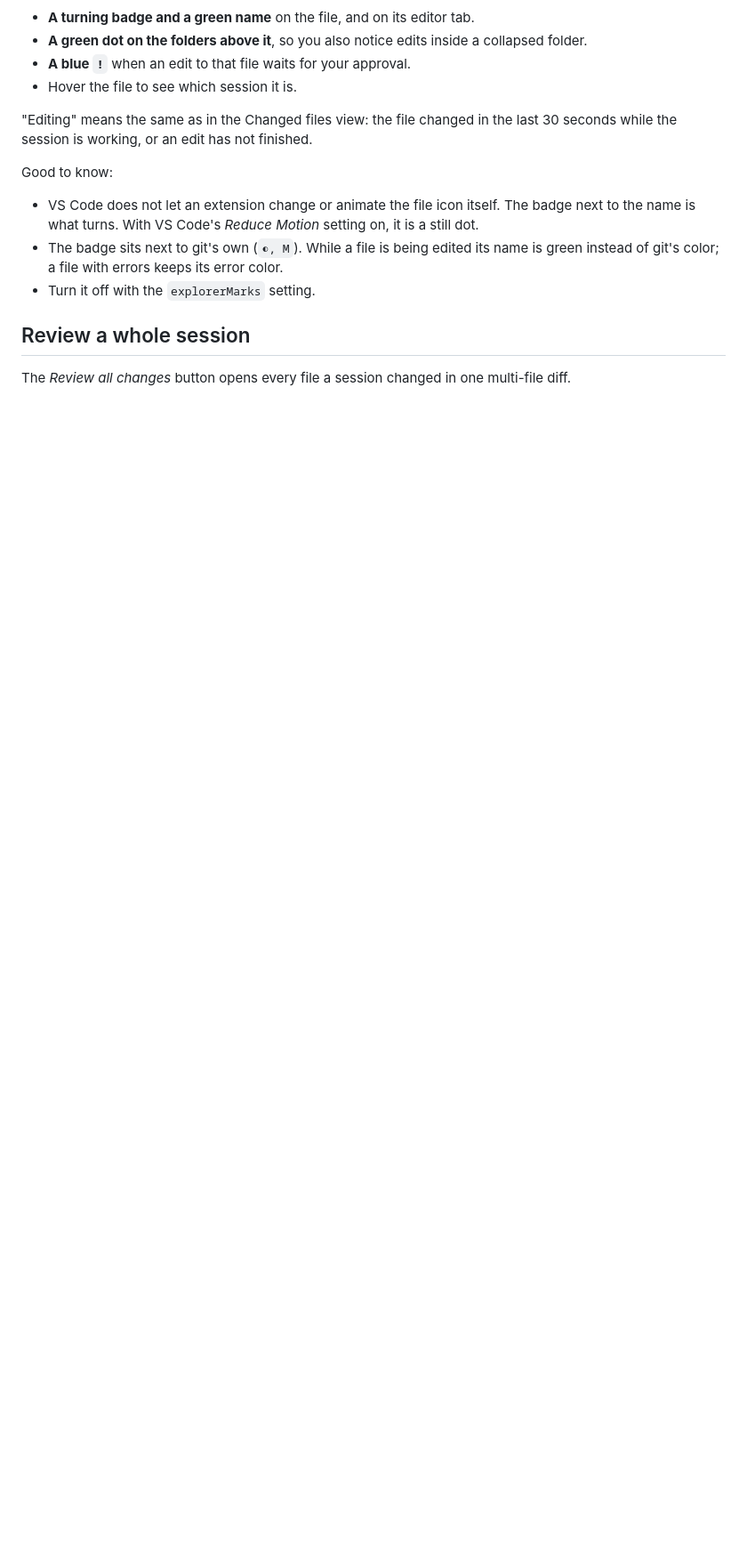
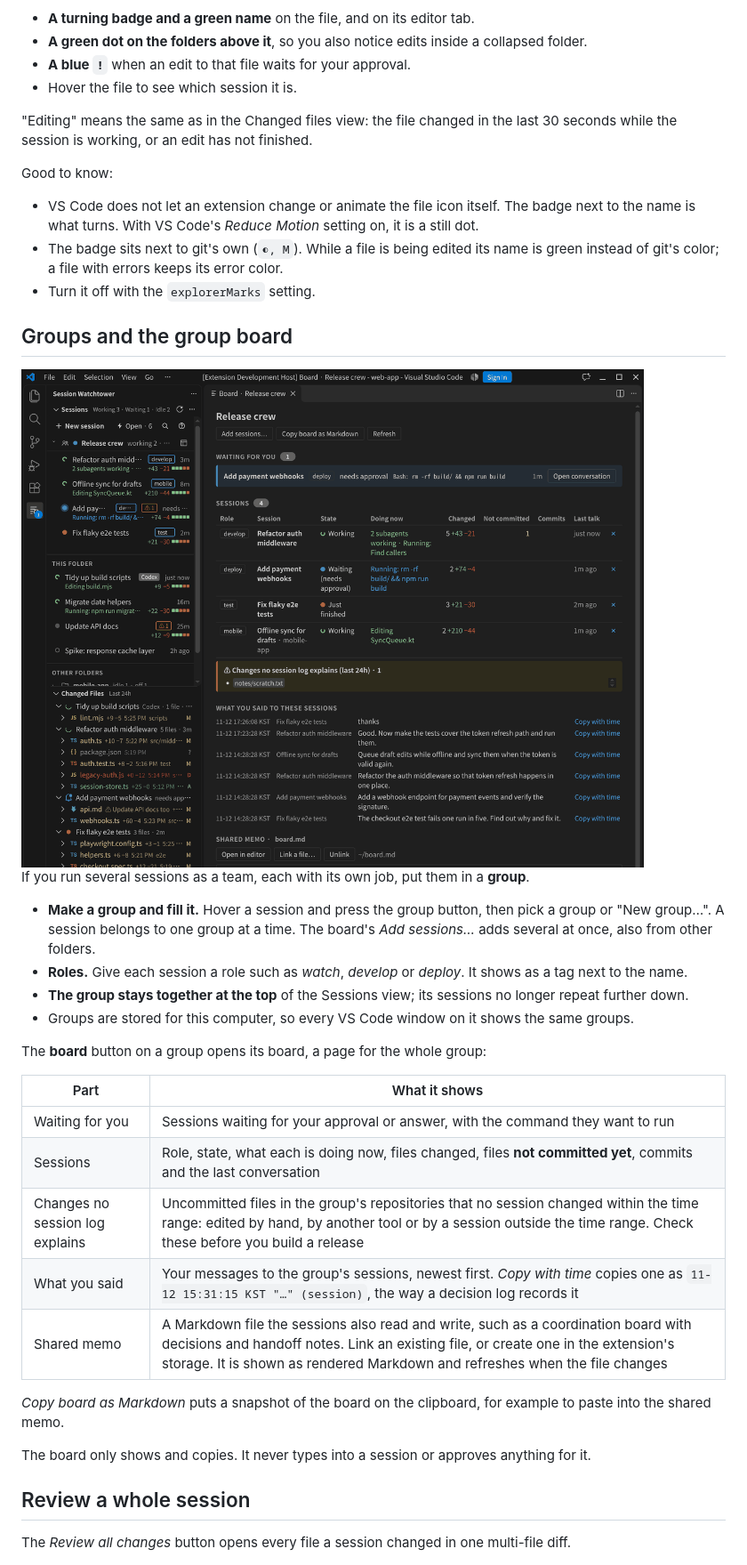
Before and after one commit to myoungsuk/session-watchtower, a Markdown page: README.md, the part around one of its changes. Shown at 89% size. Drawn GitHub-style; pictures changed too: media/readme/groups.png (added); blank space fills up the shorter version.

```diff
--- a/README.md
+++ b/README.md
@@ -109,6 +111,31 @@ Good to know:
 - VS Code does not let an extension change or animate the file icon itself. The badge next to the name is what turns. With VS Code's *Reduce Motion* setting on, it is a still dot.
 - The badge sits next to git's own (`◐, M`). While a file is being edited its name is green instead of git's color; a file with errors keeps its error color.
 - Turn it off with the `explorerMarks` setting.
+
+## Groups and the group board
+
+<img src="media/readme/groups.png" width="760" alt="A group of four sessions at the top of the Sessions view, and its board: waiting sessions, a table of the sessions with roles, uncommitted files, your messages with times, and the shared memo">
+
+If you run several sessions as a team, each with its own job, put them in a **group**.
+
+- **Make a group and fill it.** Hover a session and press the group button, then pick a group or "New group…". A session belongs to one group at a time. The board's *Add sessions…* adds several at once, also from other folders.
+- **Roles.** Give each session a role such as *watch*, *develop* or *deploy*. It shows as a tag next to the name.
+- **The group stays together at the top** of the Sessions view; its sessions no longer repeat further down.
+- Groups are stored for this computer, so every VS Code window on it shows the same groups.
+
+The **board** button on a group opens its board, a page for the whole group:
+
+| Part | What it shows |
+|---|---|
+| Waiting for you | Sessions waiting for your approval or answer, with the command they want to run |
+| Sessions | Role, state, what each is doing now, files changed, files **not committed yet**, commits and the last conversation |
+| Changes no session log explains | Uncommitted files in the group's repositories that no session changed within the time range: edited by hand, by another tool or by a session outside the time range. Check these before you build a release |
+| What you said | Your messages to the group's sessions, newest first. *Copy with time* copies one as `11-12 15:31:15 KST "…" (session)`, the way a decision log records it |
+| Shared memo | A Markdown file the sessions also read and write, such as a coordination board with decisions and handoff notes. Link an existing file, or create one in the extension's storage. It is shown as rendered Markdown and refreshes when the file changes |
+
+*Copy board as Markdown* puts a snapshot of the board on the clipboard, for example to paste into the shared memo.
+
+The board only shows and copies. It never types into a session or approves anything for it.
 
 ## Review a whole session
 
```
Also changed, not shown: other parts of README.md (+7 -1 lines), CHANGELOG.md (+6 -0 lines), 13 other files.
